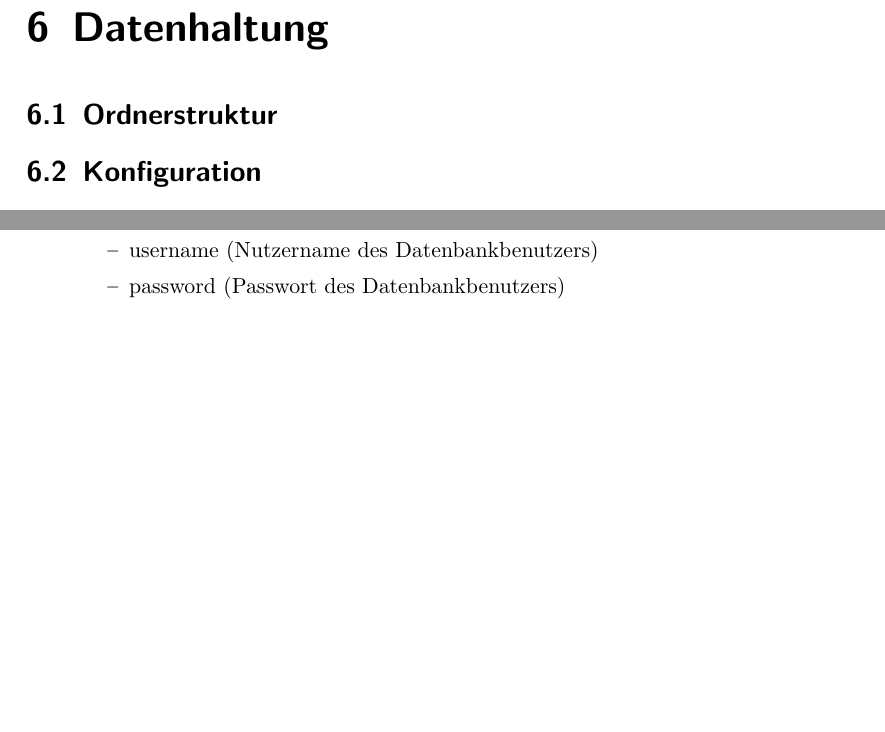
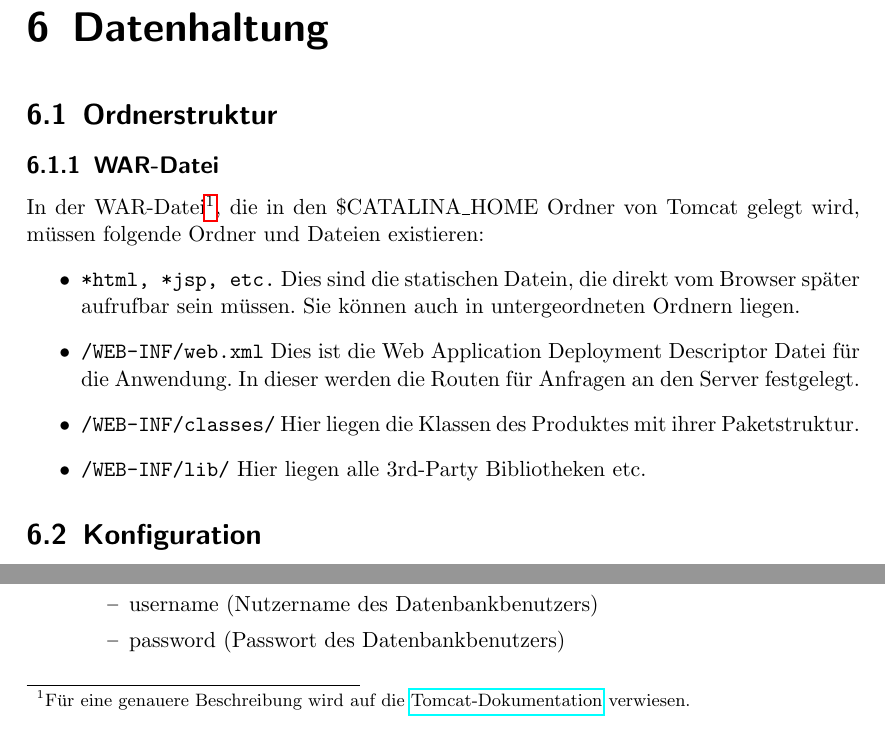
Before and after one commit to bendixsonnenberg/CS-Select-Allg, a LaTeX document (entwurf/entwurf.tex): two parts of page 49 of 51, joined at a grey line, cut so that both start at the same text, the shorter picture padded with empty space. Compiled offline with pdfLaTeX.

Commit message:
added Ordnerstruktur tomcat

```diff
--- a/entwurf/entwurf.tex
+++ b/entwurf/entwurf.tex
@@ -1393,6 +1393,14 @@ description={Ein Wert oder eine messbare Eigenschaft des beobachteten Sachverhal
 	\chapter{Datenhaltung}
 
 	\section{Ordnerstruktur}
+    \subsection{WAR-Datei}
+        In der WAR-Datei\footnote{Für eine genauere Beschreibung wird auf die \href{https://tomcat.apache.org/tomcat-7.0-doc/appdev/deployment.html\#Standard\_Directory\_Layout}{Tomcat-Dokumentation} verwiesen.}, die in den \$CATALINA\_HOME Ordner von Tomcat gelegt wird, müssen folgende Ordner und Dateien existieren:
+    \begin{itemize}
+        \item \texttt{*html, *jsp, etc.} Dies sind die statischen Datein, die direkt vom Browser später aufrufbar sein müssen. Sie können auch in untergeordneten Ordnern liegen.
+        \item \texttt{/WEB-INF/web.xml} Dies ist die Web Application Deployment Descriptor Datei für die Anwendung. In dieser werden die Routen für Anfragen an den Server festgelegt.
+        \item \texttt{/WEB-INF/classes/} Hier liegen die Klassen des Produktes mit ihrer Paketstruktur.
+        \item \texttt{/WEB-INF/lib/} Hier liegen alle 3rd-Party Bibliotheken etc.
+    \end{itemize}
 
 	\section{Konfiguration}
 	Die Konfigurationsdatei enthält alle Einstellungsmöglichkeiten die das Produkt betreffen in der folgenden Form:
```
